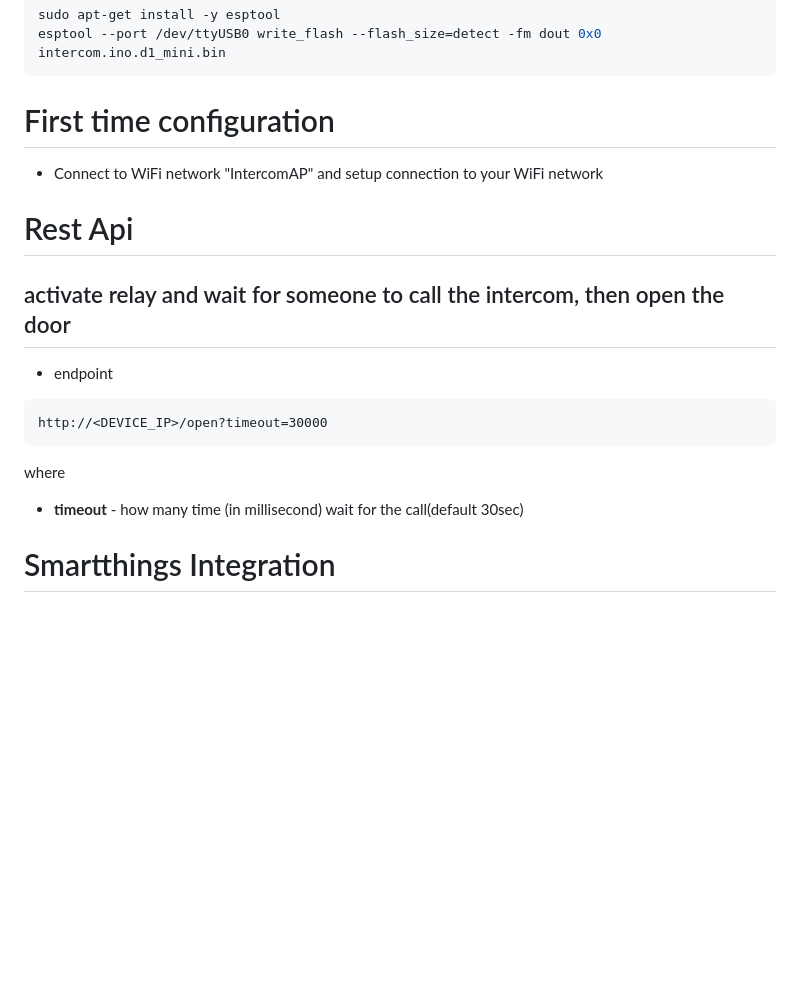
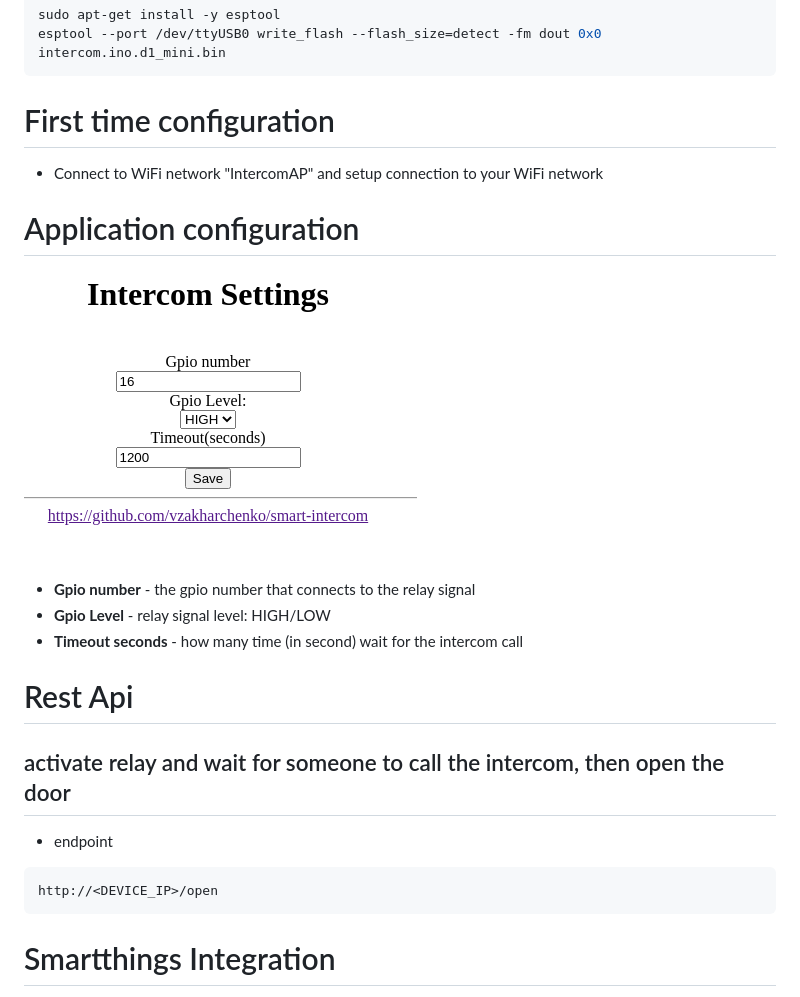
Before and after one commit to vzakharchenko/smart-intercom, a Markdown page: README.md, the part around the change. Drawn GitHub-style; pictures changed too: docs/intercom19.png (added); blank space fills up the shorter version.

````diff
--- a/README.md
+++ b/README.md
@@ -40,15 +40,18 @@ esptool --port /dev/ttyUSB0 write_flash --flash_size=detect -fm dout 0x0 interco
 # First time configuration
 - Connect to WiFi network "IntercomAP" and setup connection to your WiFi network
 
+# Application configuration
+![](./docs/intercom19.png)
+- **Gpio number** - the gpio number that connects to the relay signal
+- **Gpio Level** - relay signal level: HIGH/LOW
+- **Timeout seconds** - how many time (in second) wait for the intercom call
+
 # Rest Api
 ## activate relay and wait for someone to call the intercom, then open the door
 - endpoint
 ```
-http://<DEVICE_IP>/open?timeout=30000
+http://<DEVICE_IP>/open
 ```
-
-where
- - **timeout** - how many time (in millisecond) wait for the call(default 30sec)
 
 # Smartthings Integration
  [Smartthings Integration](./smartthings-intercom)
````
Also changed, not shown: 16 other files.
